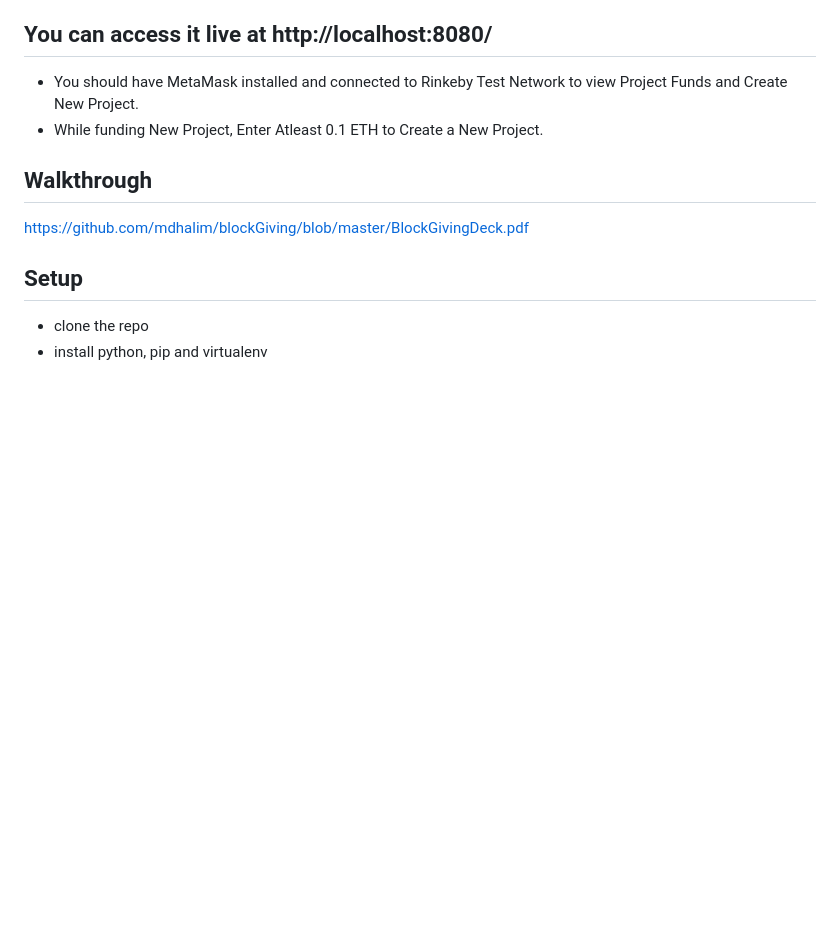
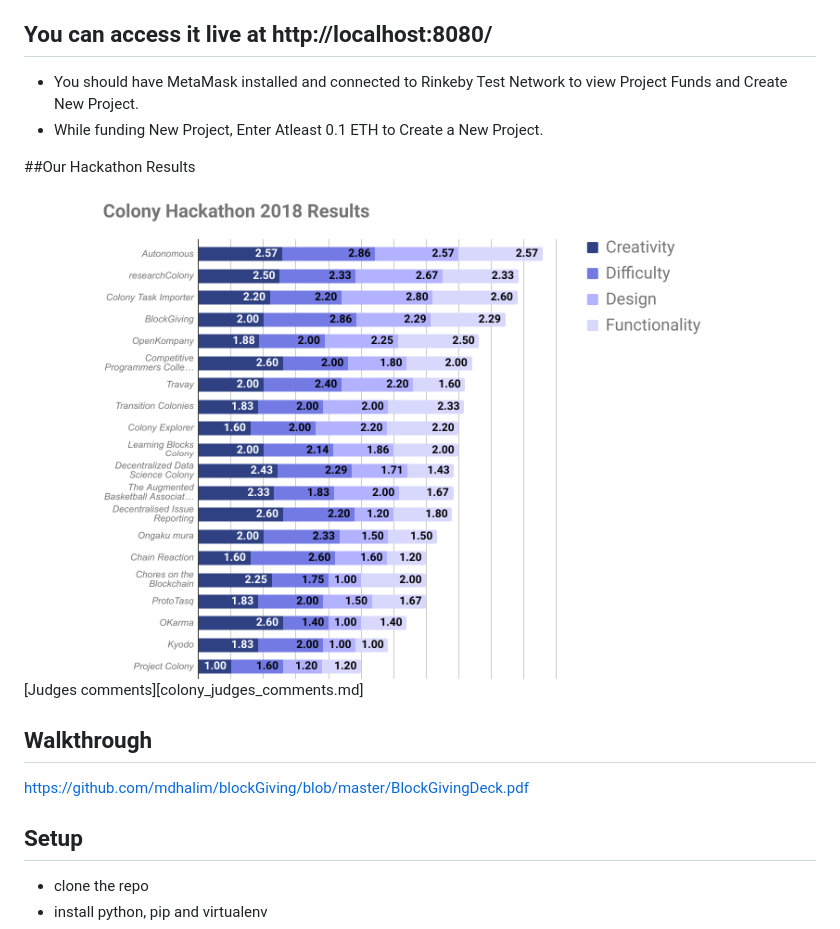
Before and after one commit to BlockGiving/blockgiving, a Markdown page: README.md, the part around one of its changes. Rendered like a GitHub page; pictures changed too: colony/assets/rank.png (added); blank space fills up the shorter version.

```diff
--- a/README.md
+++ b/README.md
@@ -40,6 +40,9 @@ The community as a whole evaluates the task completion submissions and approves
 * You should have MetaMask installed and connected to Rinkeby Test Network to view Project Funds and Create New Project.
 * While funding New Project, Enter Atleast 0.1 ETH to Create a New Project.
 
+##Our Hackathon Results
+![alt text](https://raw.githubusercontent.com/blockgiving/blockGiving/master/colony/assets/rank.png)
+[Judges comments][colony_judges_comments.md]
 
 ## Walkthrough
 https://github.com/mdhalim/blockGiving/blob/master/BlockGivingDeck.pdf
```
Also changed, not shown: other parts of README.md (+1 -1 lines), colony_judges_comments.md (added, +32 -0 lines), colony/assets/flow.png (added), 1 other file.
